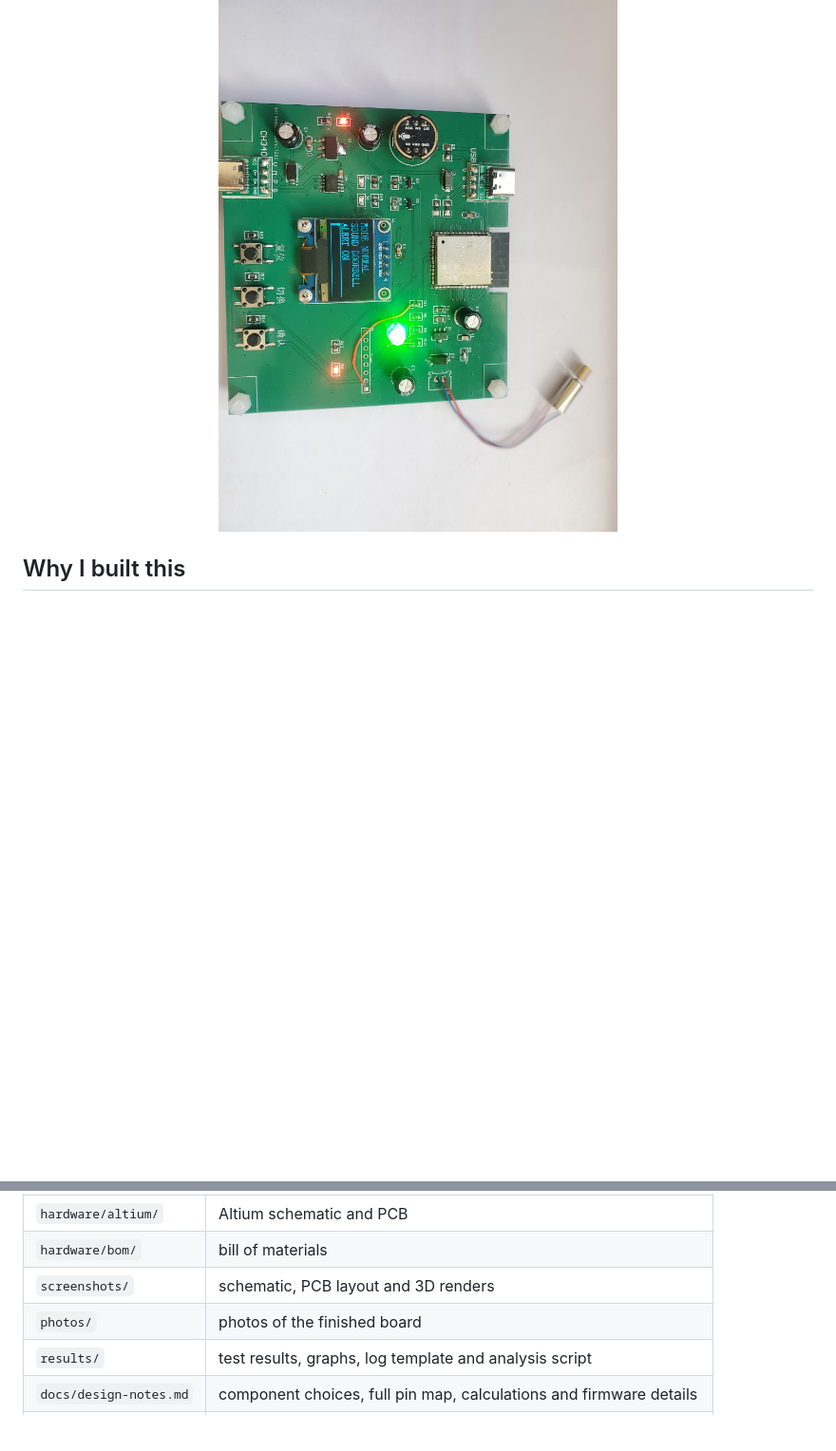
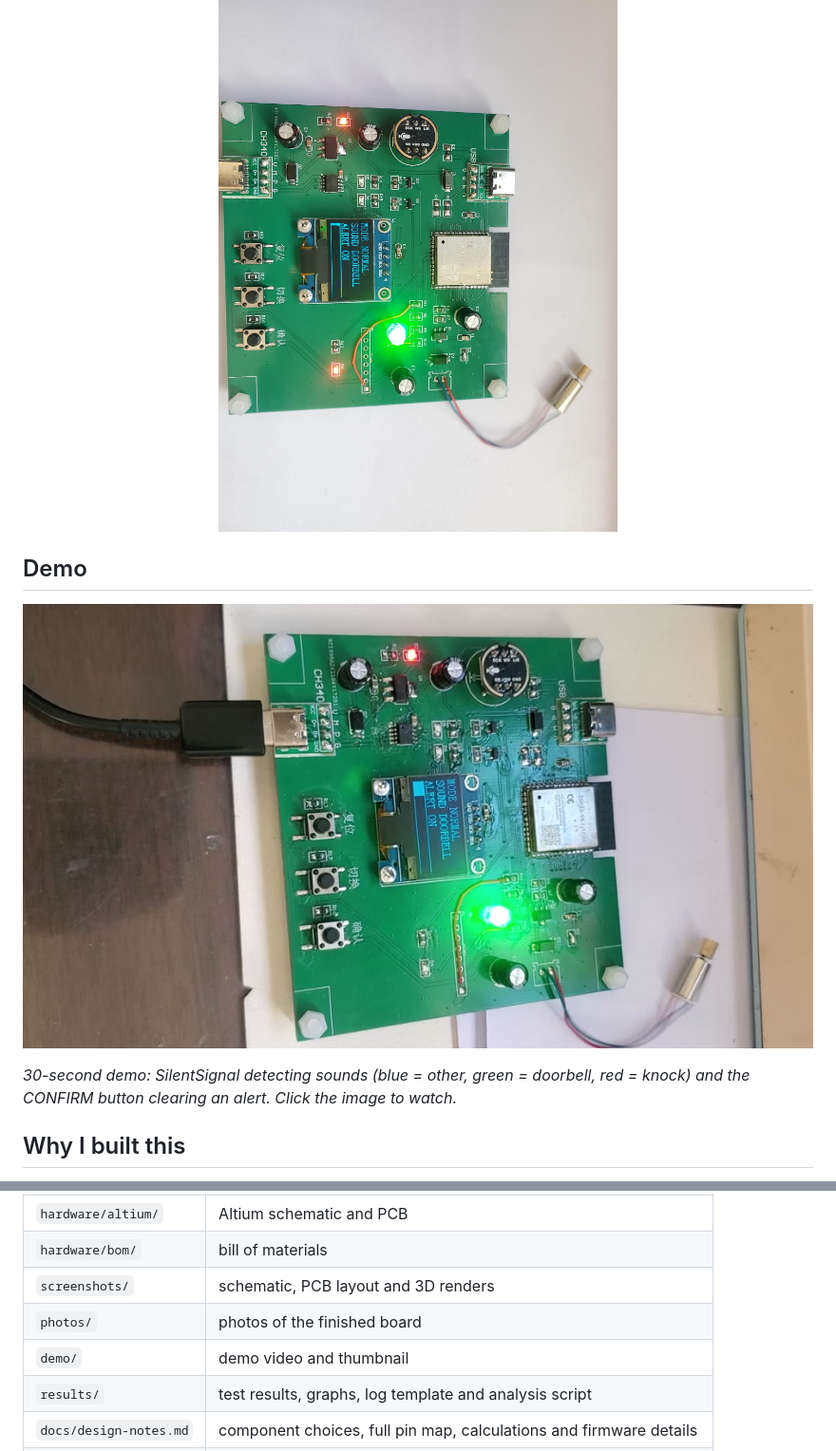
Before and after one commit to adenwu20081018-oss/SilentSignal, a Markdown page: README.md, 2 parts joined by grey strips. Shown at 95% size. GitHub-like rendering; pictures changed too: demo/thumbnail.jpg (added); blank space fills up the shorter version.

Commit message:
Add demo video
Co-Authored-By: Claude Opus 5.5 <noreply@anthropic.com>
Claude-Session: https://claude.ai/code/session_01LyqadJFVY3pMsKBdUkVNSa

```diff
--- a/README.md
+++ b/README.md
@@ -3,6 +3,12 @@
 A small portable device that tells different sounds apart, such as door knocks and doorbells, and turns them into a light, an on-screen message and a vibration. An ESP32-S3 on a custom PCB processes the microphone audio itself using signal processing (FFT) and rules I designed, with no phone app and no internet connection.
 
 <p align="center"><img src="photos/doorbell-alert.jpg" width="540" alt="Assembled SilentSignal showing SOUND DOORBELL and ALERT ON with a green light"></p>
+
+## Demo
+
+[![Watch the SilentSignal demo](demo/thumbnail.jpg)](demo/silentsignal-demo.mp4)
+
+*30-second demo: SilentSignal detecting sounds (blue = other, green = doorbell, red = knock) and the CONFIRM button clearing an alert. Click the image to watch.*
 
 ## Why I built this
 
@@ -155,6 +161,7 @@ idf.py -p COM_PORT flash monitor
 | `hardware/bom/` | bill of materials |
 | `screenshots/` | schematic, PCB layout and 3D renders |
 | `photos/` | photos of the finished board |
+| `demo/` | demo video and thumbnail |
 | `results/` | test results, graphs, log template and analysis script |
 | `docs/design-notes.md` | component choices, full pin map, calculations and firmware details |
 | `docs/testing.md` | full test plan |
```
Also changed, not shown: 1 other file.
